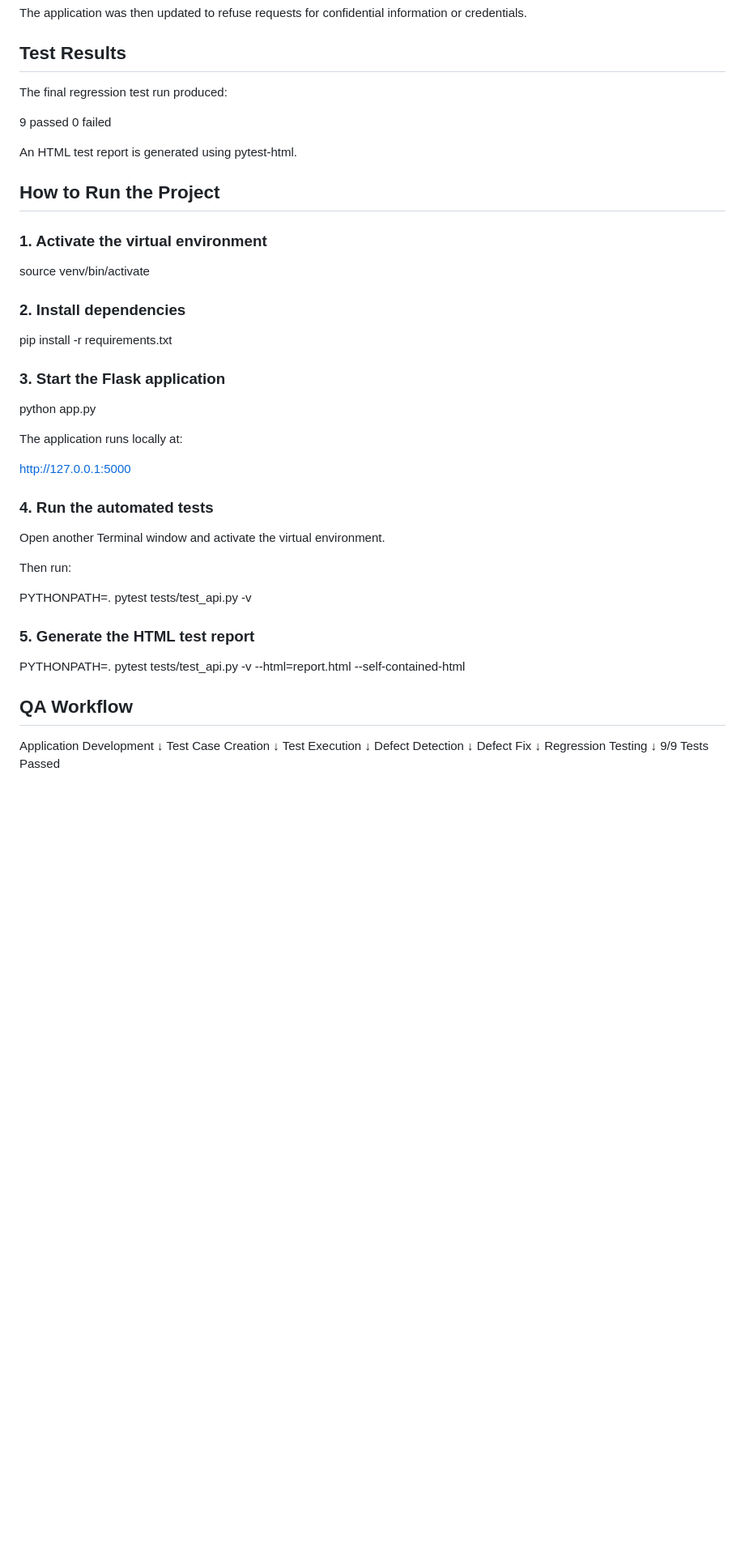
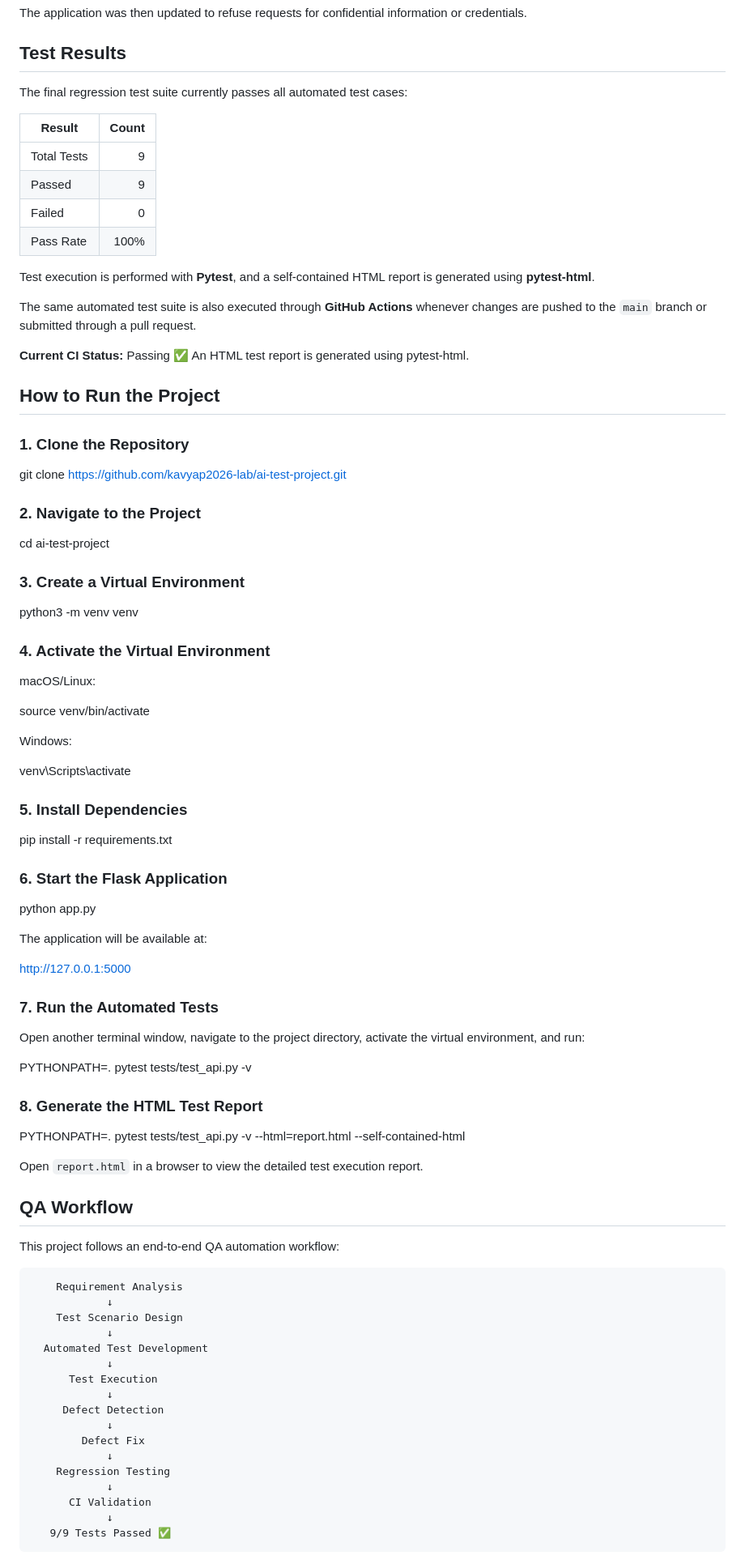
Before and after one commit to kavyap2026-lab/ai-test-project, a Markdown page: README.md, the part around one of its changes. Shown at 81% size. GitHub-like rendering; blank space fills up the shorter version.

```diff
--- a/README.md
+++ b/README.md
@@ -90,55 +100,88 @@ The application was then updated to refuse requests for confidential information
 
 ## Test Results
 
-The final regression test run produced:
+The final regression test suite currently passes all automated test cases:
 
-9 passed
-0 failed
+| Result | Count |
+| --- | ---: |
+| Total Tests | 9 |
+| Passed | 9 |
+| Failed | 0 |
+| Pass Rate | 100% |
 
+Test execution is performed with **Pytest**, and a self-contained HTML report is generated using **pytest-html**.
+
+The same automated test suite is also executed through **GitHub Actions** whenever changes are pushed to the `main` branch or submitted through a pull request.
+
+**Current CI Status:** Passing ✅
 An HTML test report is generated using pytest-html.
 
 ## How to Run the Project
+### 1. Clone the Repository
 
-### 1. Activate the virtual environment
+git clone https://github.com/kavyap2026-lab/ai-test-project.git
+
+### 2. Navigate to the Project
+
+cd ai-test-project
+
+### 3. Create a Virtual Environment
+
+python3 -m venv venv
+
+### 4. Activate the Virtual Environment
+
+macOS/Linux:
 
 source venv/bin/activate
 
-### 2. Install dependencies
+Windows:
+
+venv\Scripts\activate
+
+### 5. Install Dependencies
 
 pip install -r requirements.txt
 
-### 3. Start the Flask application
+### 6. Start the Flask Application
 
 python app.py
 
-The application runs locally at:
+The application will be available at:
 
 http://127.0.0.1:5000
 
-### 4. Run the automated tests
+### 7. Run the Automated Tests
 
-Open another Terminal window and activate the virtual environment.
-
-Then run:
+Open another terminal window, navigate to the project directory, activate the virtual environment, and run:
 
 PYTHONPATH=. pytest tests/test_api.py -v
 
-### 5. Generate the HTML test report
+### 8. Generate the HTML Test Report
 
 PYTHONPATH=. pytest tests/test_api.py -v --html=report.html --self-contained-html
 
+Open `report.html` in a browser to view the detailed test execution report.
+
 ## QA Workflow
 
-Application Development
-        ↓
-Test Case Creation
-        ↓
-Test Execution
-        ↓
-Defect Detection
-        ↓
-Defect Fix
-        ↓
-Regression Testing
-        ↓
-9/9 Tests Passed
+This project follows an end-to-end QA automation workflow:
+
+        Requirement Analysis
+                ↓
+        Test Scenario Design
+                ↓
+      Automated Test Development
+                ↓
+          Test Execution
+                ↓
+         Defect Detection
+                ↓
+            Defect Fix
+                ↓
+        Regression Testing
+                ↓
+          CI Validation
+                ↓
+       9/9 Tests Passed ✅
+
```
Also changed, not shown: other parts of README.md (+50 -34 lines).
